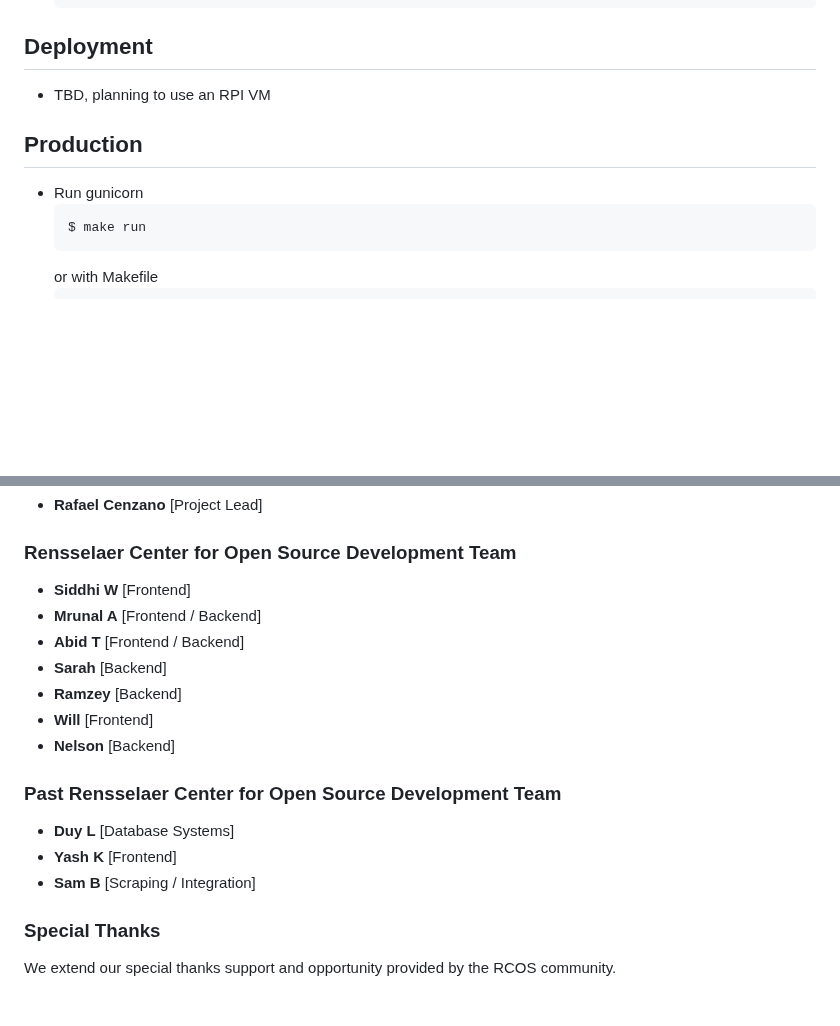
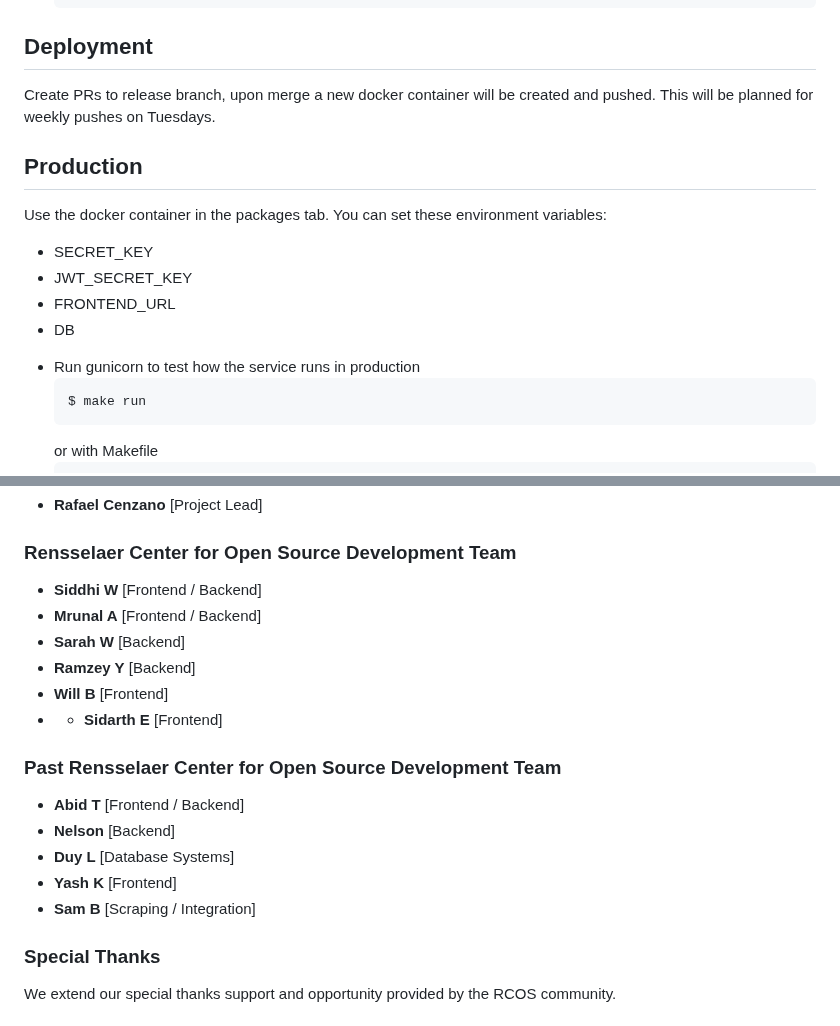
Before and after one commit to LabConnect-RCOS/LabConnect-Backend, a Markdown page: README.md, 2 parts joined by grey strips. GitHub-like rendering; blank space fills up the shorter version.

Commit message:
Update names and production details

````diff
--- a/README.md
+++ b/README.md
@@ -103,10 +103,16 @@
    ```
 
 ## Deployment
-* TBD, planning to use an RPI VM
+Create PRs to release branch, upon merge a new docker container will be created and pushed. This will be planned for weekly pushes on Tuesdays.
 
 ## Production
- * Run gunicorn
+Use the docker container in the packages tab. You can set these environment variables:
+- SECRET_KEY
+- JWT_SECRET_KEY
+- FRONTEND_URL
+- DB
+
+ * Run gunicorn to test how the service runs in production
    ```sh
    $ make run
    ```
@@ -125,19 +131,22 @@ Running list of contributors to the LabConnect project:
 
 ### Rensselaer Center for Open Source Development Team
 
-- **Siddhi W** [Frontend]
+- **Siddhi W** [Frontend / Backend]
 - **Mrunal A** [Frontend / Backend]
-- **Abid T** [Frontend / Backend]
-- **Sarah** [Backend]
-- **Ramzey** [Backend]
-- **Will** [Frontend]
-- **Nelson** [Backend]
+- **Sarah W** [Backend]
+- **Ramzey Y** [Backend]
+- **Will B** [Frontend]
+- - **Sidarth E** [Frontend]
+
 
 ### Past Rensselaer Center for Open Source Development Team
 
+- **Abid T** [Frontend / Backend]
+- **Nelson** [Backend]
 - **Duy L** [Database Systems]
 - **Yash K** [Frontend]
 - **Sam B** [Scraping / Integration]
+
 
 ### Special Thanks
 
````
